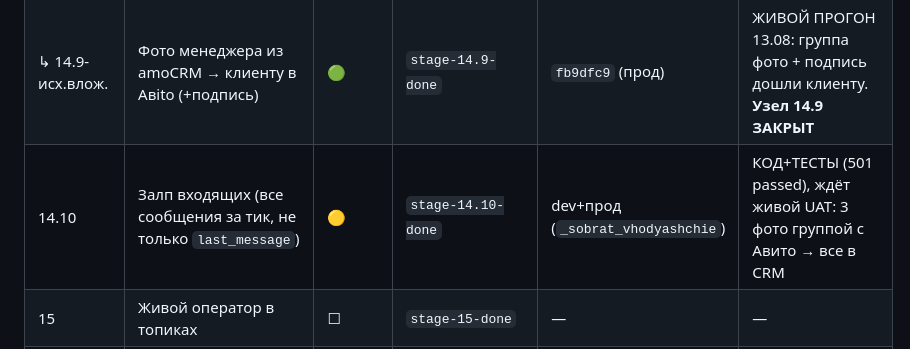
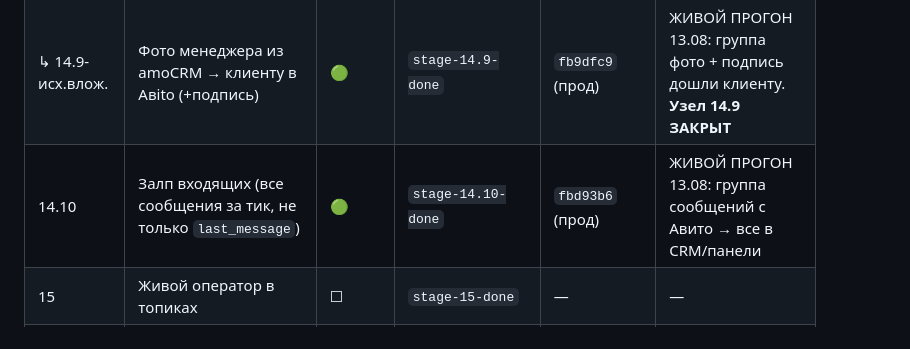
Before and after one commit to dimatolpygin/avi_to_bot_60, a Markdown page: docs/STATUS.md, the part around the change. Rendered like a GitHub page.

Commit message:
docs(14.10): залп входящих закрыт живьём 13.08
Co-Authored-By: Claude Opus 4.8 <noreply@anthropic.com>

```diff
--- a/docs/STATUS.md
+++ b/docs/STATUS.md
@@ -114,7 +114,7 @@ file-калиброванным (оговорки — в A6 [`07_ROADMAP.md`](07
 | ↳ 14.9-вложения | Вложение клиента с Авито → карточка amoCRM + панель (входящее) | 🟢 | `stage-14.9-done` | `cc08606` (прод) | ЖИВОЙ ПРОГОН 10.08: фото клиента + ответ бота видны в карточке (лог `зеркалировано вложение`+`amoCRM ← бот`). Исходящие вложения — после B |
 | ↳ 14.9-B | Вебхук amo→клиент (менеджер из amoCRM → Авито) + «написать первым» | 🟢 | `stage-14.9-done` | `731ac86` (прод) | ЖИВОЙ ПРОГОН 11.08: текст менеджера → клиенту + перехват из amoCRM |
 | ↳ 14.9-исх.влож. | Фото менеджера из amoCRM → клиенту в Авito (+подпись) | 🟢 | `stage-14.9-done` | `fb9dfc9` (прод) | ЖИВОЙ ПРОГОН 13.08: группа фото + подпись дошли клиенту. **Узел 14.9 ЗАКРЫТ** |
-| 14.10 | Залп входящих (все сообщения за тик, не только `last_message`) | 🟡 | `stage-14.10-done` | dev+прод (`_sobrat_vhodyashchie`) | КОД+ТЕСТЫ (501 passed), ждёт живой UAT: 3 фото группой с Авито → все в CRM |
+| 14.10 | Залп входящих (все сообщения за тик, не только `last_message`) | 🟢 | `stage-14.10-done` | `fbd93b6` (прод) | ЖИВОЙ ПРОГОН 13.08: группа сообщений с Авито → все в CRM/панели |
 | 15 | Живой оператор в топиках | ☐ | `stage-15-done` | — | — |
 | 16 | Живой каталог из Google-таблицы + словари | ✅ | `stage-16-done` | A1–A6 + блок B | активация перехода — деплой-шаг (гейт «да» заказчика) |
 | 17 | Описание товара в ответе бота (per-family) | ✅ | `stage-17-done` | C1–C5 | открытые правки данных Виктора (перепутанные размеры, дубли печей, дуб) |
```
Also changed, not shown: docs/07_ROADMAP.md (+1 -1 lines).
